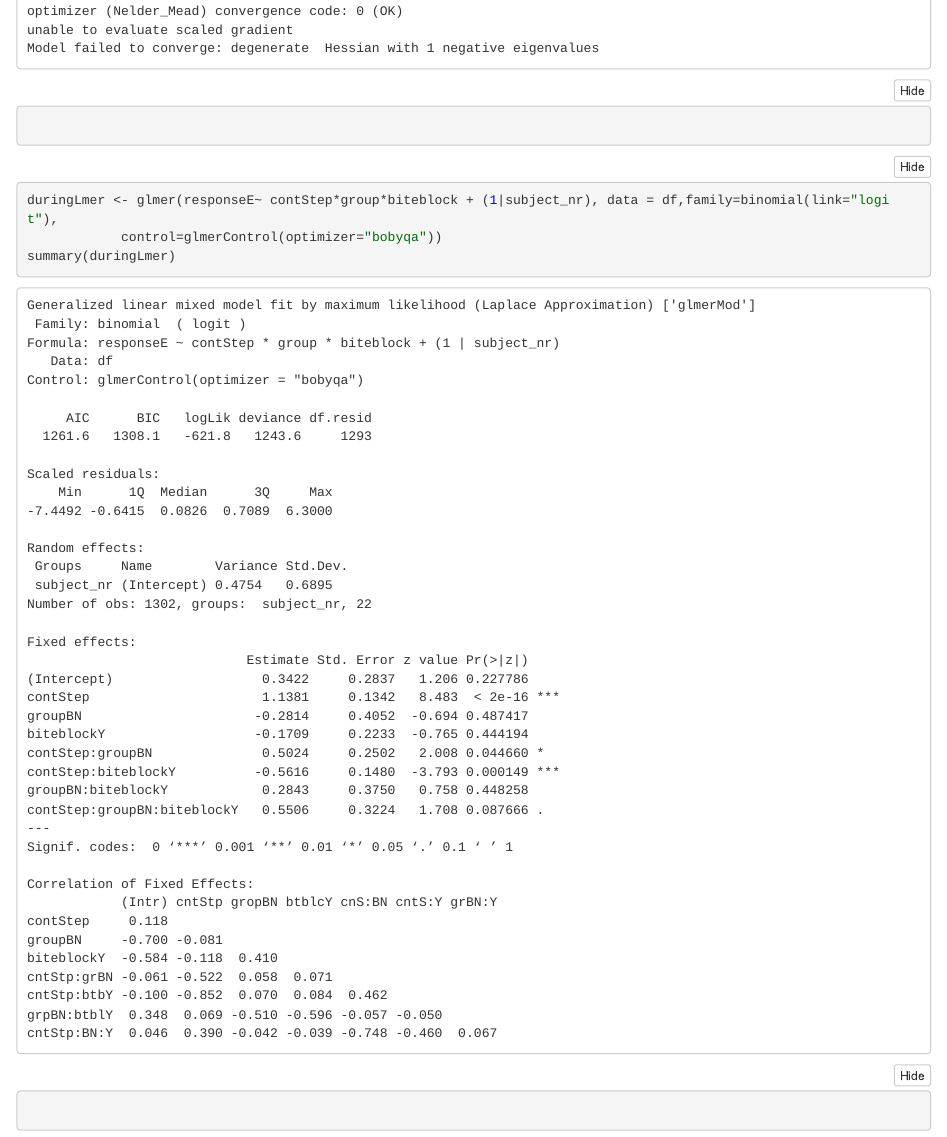
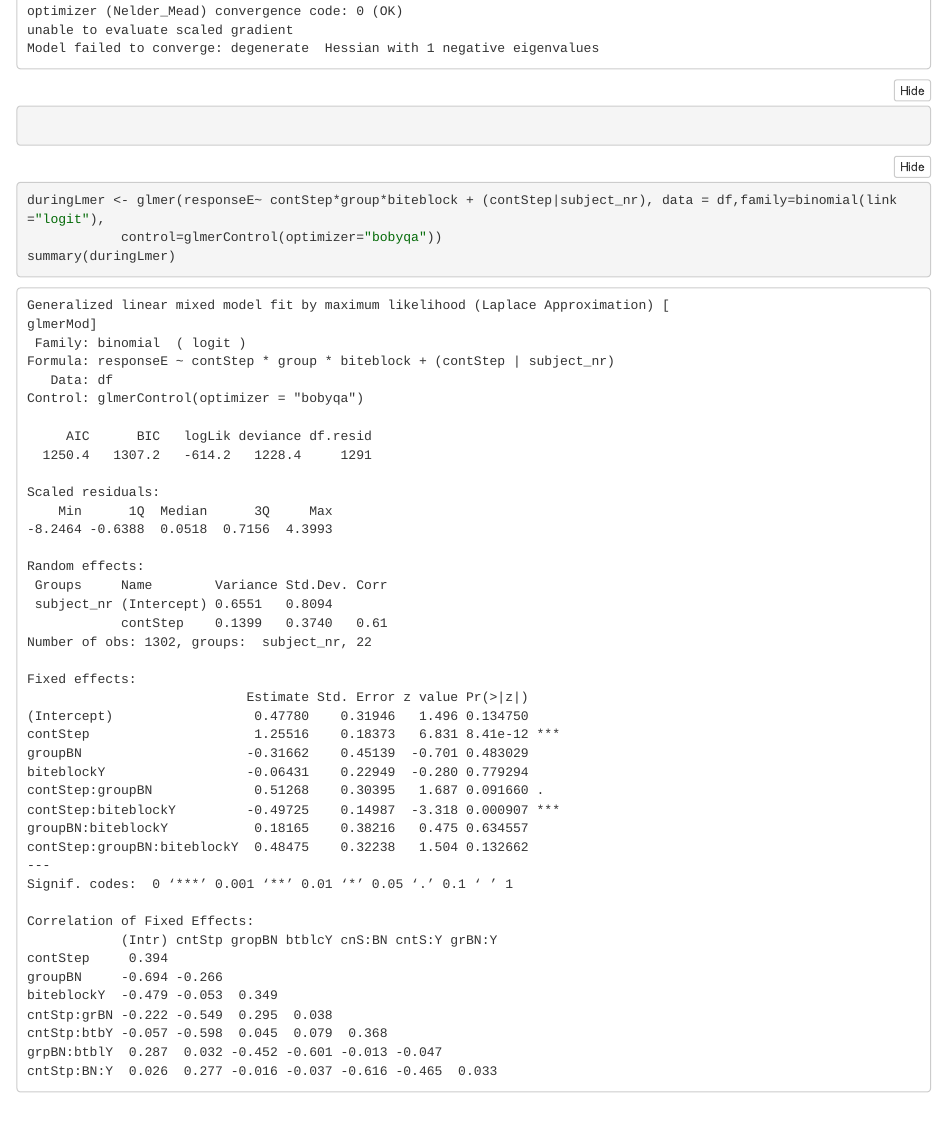
Before and after one commit to xinyu-z/bbduring, an R Markdown document (during percep brms.Rmd): the page in a window 1100 px wide, from 2600 px down. The pictures show the output file during percep brms.nb.html that the author committed with the source, opened offline.

Commit message:
adding contStep back into the linear models

````diff
--- a/during percep brms.Rmd
+++ b/during percep brms.Rmd
@@ -72,7 +72,7 @@
 ```
 
 ```{r}
-duringLmer <- glmer(responseE~ contStep*group*biteblock + (1|subject_nr), data = df,family=binomial(link="logit"),
+duringLmer <- glmer(responseE~ contStep*group*biteblock + (contStep|subject_nr), data = df,family=binomial(link="logit"),
             control=glmerControl(optimizer="bobyqa"))
 summary(duringLmer)
 
````
Also changed, not shown: during percep brms.nb.html.
